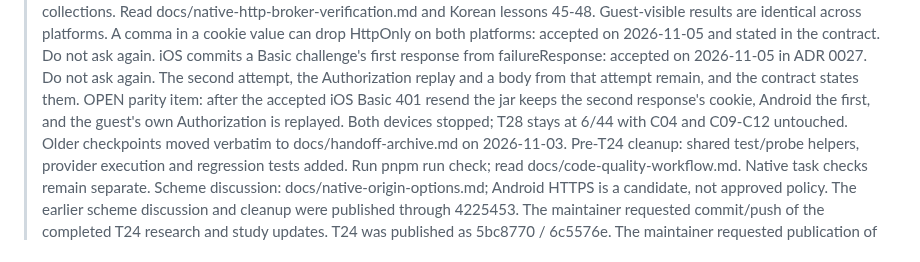
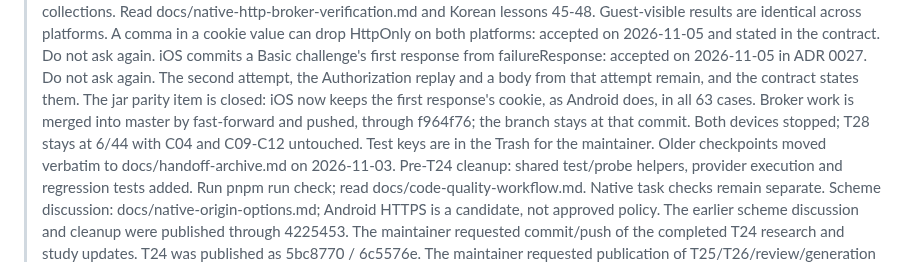
Before and after one commit to WillowRyu/moonpool, a Markdown page: HANDOFF.md, the part around one of its changes. Rendered like a GitHub page.

Commit message:
docs: close the stale broker parity note in the handoff summary
The iOS first-response fix already made the jar effects match, so the summary now says so and records the merge.

```diff
--- a/HANDOFF.md
+++ b/HANDOFF.md
@@ -69,8 +69,9 @@
 > A comma in a cookie value can drop HttpOnly on both platforms: accepted on 2026-11-05 and stated in the contract. Do not ask again.
 > iOS commits a Basic challenge's first response from failureResponse: accepted on 2026-11-05 in ADR 0027. Do not ask again.
 > The second attempt, the Authorization replay and a body from that attempt remain, and the contract states them.
-> OPEN parity item: after the accepted iOS Basic 401 resend the jar keeps the second response's cookie, Android the first,
-> and the guest's own Authorization is replayed. Both devices stopped; T28 stays at 6/44 with C04 and C09-C12 untouched.
+> The jar parity item is closed: iOS now keeps the first response's cookie, as Android does, in all 63 cases.
+> Broker work is merged into master by fast-forward and pushed, through f964f76; the branch stays at that commit.
+> Both devices stopped; T28 stays at 6/44 with C04 and C09-C12 untouched. Test keys are in the Trash for the maintainer.
 > Older checkpoints moved verbatim to docs/handoff-archive.md on 2026-11-03.
 > Pre-T24 cleanup: shared test/probe helpers, provider execution and regression tests added.
 > Run pnpm run check; read docs/code-quality-workflow.md. Native task checks remain separate.
```
Also changed, not shown: other parts of HANDOFF.md (+1 -1 lines).
